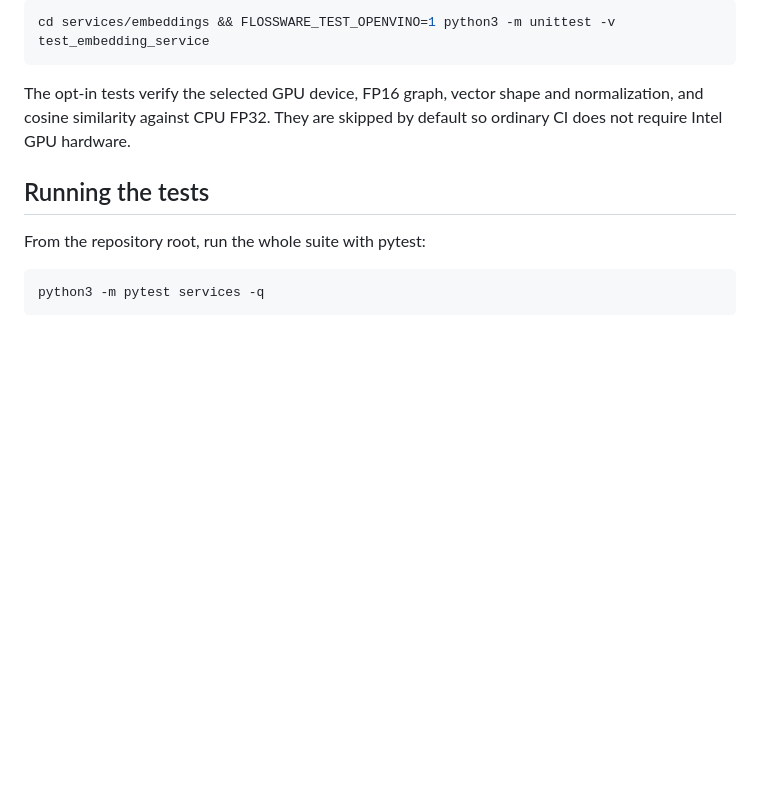
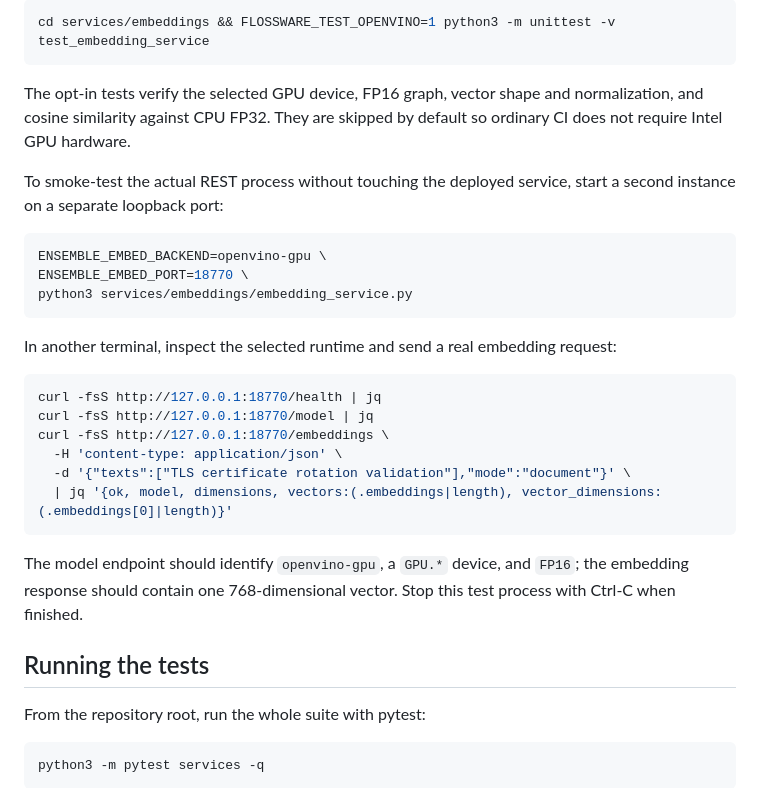
Before and after one commit to FlossWare/poc-claude-ensemble, a Markdown page: README.md, the part around the change. GitHub-like rendering; blank space fills up the shorter version.

Commit message:
Document isolated embedding service smoke test

````diff
--- a/README.md
+++ b/README.md
@@ -82,6 +82,31 @@ The opt-in tests verify the selected GPU device, FP16 graph, vector shape and
 normalization, and cosine similarity against CPU FP32. They are skipped by
 default so ordinary CI does not require Intel GPU hardware.
 
+To smoke-test the actual REST process without touching the deployed service,
+start a second instance on a separate loopback port:
+
+```bash
+ENSEMBLE_EMBED_BACKEND=openvino-gpu \
+ENSEMBLE_EMBED_PORT=18770 \
+python3 services/embeddings/embedding_service.py
+```
+
+In another terminal, inspect the selected runtime and send a real embedding
+request:
+
+```bash
+curl -fsS http://127.0.0.1:18770/health | jq
+curl -fsS http://127.0.0.1:18770/model | jq
+curl -fsS http://127.0.0.1:18770/embeddings \
+  -H 'content-type: application/json' \
+  -d '{"texts":["TLS certificate rotation validation"],"mode":"document"}' \
+  | jq '{ok, model, dimensions, vectors:(.embeddings|length), vector_dimensions:(.embeddings[0]|length)}'
+```
+
+The model endpoint should identify `openvino-gpu`, a `GPU.*` device, and
+`FP16`; the embedding response should contain one 768-dimensional vector.
+Stop this test process with Ctrl-C when finished.
+
 ## Running the tests
 
 From the repository root, run the whole suite with pytest:
````
